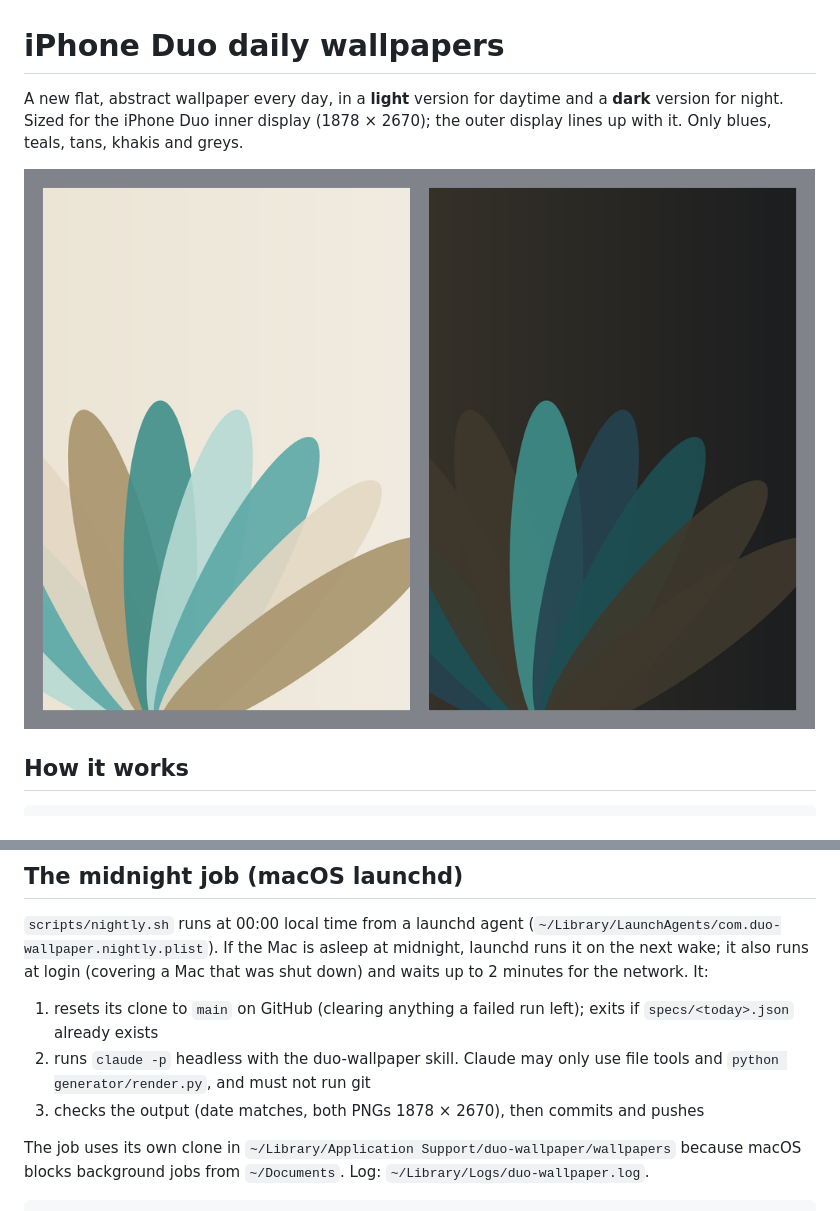
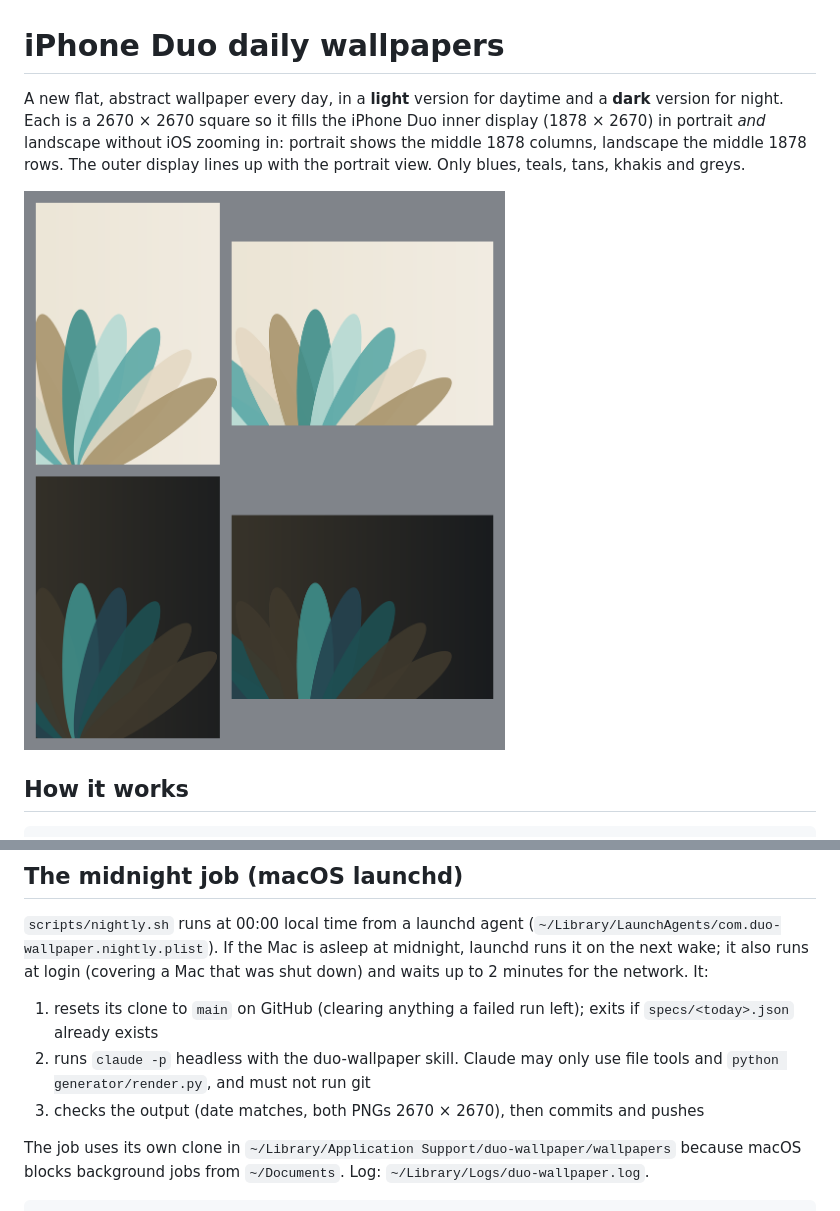
Before and after one commit to dkatz29/wallpapers, a Markdown page: README.md, 2 parts joined by grey strips. Drawn GitHub-style; pictures changed too: latest/preview.png.

```diff
--- a/README.md
+++ b/README.md
@@ -1,8 +1,10 @@
 # iPhone Duo daily wallpapers
 
 A new flat, abstract wallpaper every day, in a **light** version for daytime and a
-**dark** version for night. Sized for the iPhone Duo inner display (1878 × 2670); the
-outer display lines up with it. Only blues, teals, tans, khakis and greys.
+**dark** version for night. Each is a 2670 × 2670 square so it fills the iPhone Duo
+inner display (1878 × 2670) in portrait *and* landscape without iOS zooming in:
+portrait shows the middle 1878 columns, landscape the middle 1878 rows. The outer
+display lines up with the portrait view. Only blues, teals, tans, khakis and greys.
 
 ![Today's wallpaper](latest/preview.png)
 
@@ -68,7 +70,7 @@ at midnight, launchd runs it on the next wake; it also runs at login (covering a
 1. resets its clone to `main` on GitHub (clearing anything a failed run left); exits if `specs/<today>.json` already exists
 2. runs `claude -p` headless with the duo-wallpaper skill. Claude may only use
    file tools and `python generator/render.py`, and must not run git
-3. checks the output (date matches, both PNGs 1878 × 2670), then commits and pushes
+3. checks the output (date matches, both PNGs 2670 × 2670), then commits and pushes
 
 The job uses its own clone in `~/Library/Application Support/duo-wallpaper/wallpapers`
 because macOS blocks background jobs from `~/Documents`. Log:
```
Also changed, not shown: latest/dark.png, latest/light.png, 4 other files.
